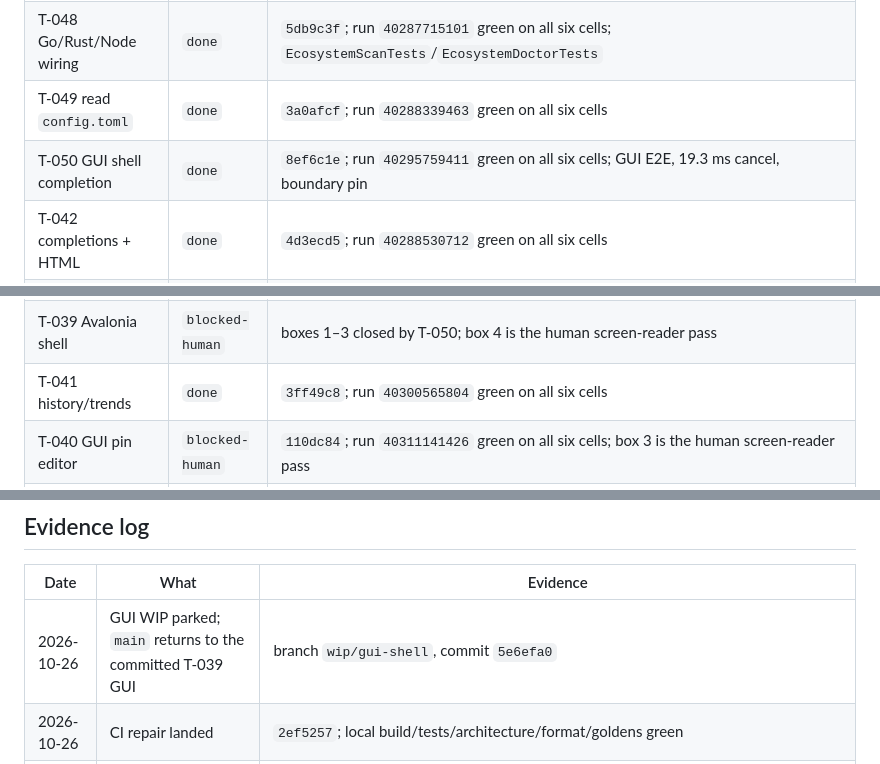
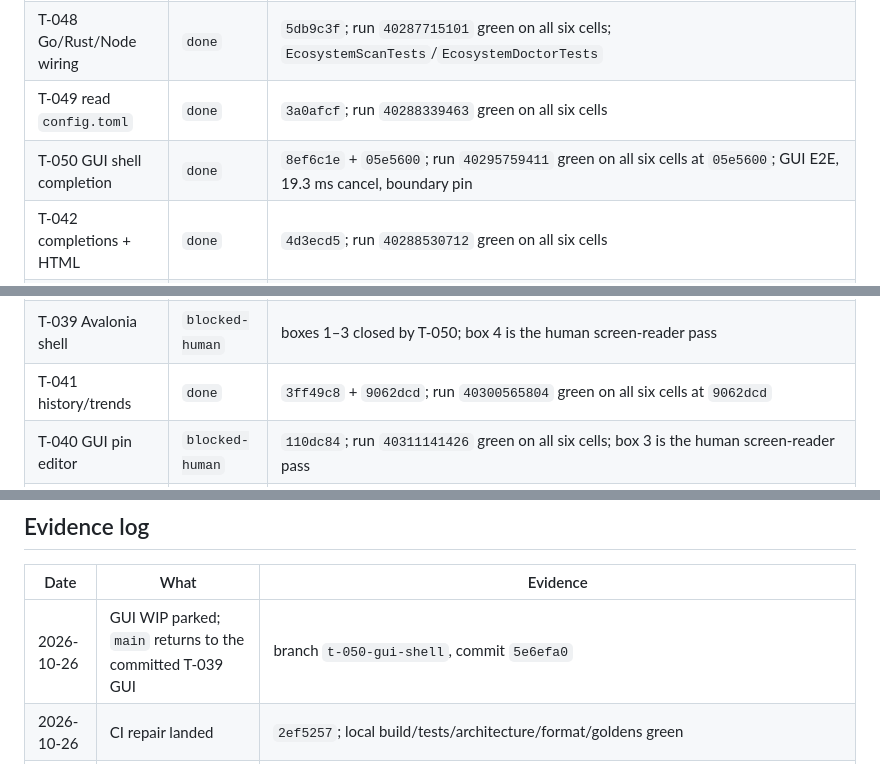
Before and after one commit to SudoScraTchY/coppice, a Markdown page: SDD/AGENDA.md, 3 parts joined by grey strips. Drawn GitHub-style.

```diff
--- a/SDD/AGENDA.md
+++ b/SDD/AGENDA.md
@@ -56,14 +56,14 @@ evidence for a feature. `blocked-human` cards never auto-tick.
 | T-047 NuGet four-part ordering | `done` | `266be19`, tests in the commit |
 | T-048 Go/Rust/Node wiring | `done` | `5db9c3f`; run `40287715101` green on all six cells; `EcosystemScanTests`/`EcosystemDoctorTests` |
 | T-049 read `config.toml` | `done` | `3a0afcf`; run `40288339463` green on all six cells |
-| T-050 GUI shell completion | `done` | `8ef6c1e`; run `40295759411` green on all six cells; GUI E2E, 19.3 ms cancel, boundary pin |
+| T-050 GUI shell completion | `done` | `8ef6c1e` + `05e5600`; run `40295759411` green on all six cells at `05e5600`; GUI E2E, 19.3 ms cancel, boundary pin |
 | T-042 completions + HTML | `done` | `4d3ecd5`; run `40288530712` green on all six cells |
 | T-051 FR-01/FR-02 | `done` | `75ac702`; run `40296987047` green on all six cells |
 | T-054 E-7 + escape filter | `done` | `bb148fe`; run `40284606058` green on all six cells with the tagged filter |
 | T-055 SDD truth + skills | `done` | `4afab29`, `d14dd80`, `a2d1d76`; run `40283969985` green on all six cells |
 | T-056 catalog hardening | `done` | `336354b`; run `40290685781` green on all six cells; 1,317 tests, 31 architecture |
 | T-039 Avalonia shell | `blocked-human` | boxes 1–3 closed by T-050; box 4 is the human screen-reader pass |
-| T-041 history/trends | `done` | `3ff49c8`; run `40300565804` green on all six cells |
+| T-041 history/trends | `done` | `3ff49c8` + `9062dcd`; run `40300565804` green on all six cells at `9062dcd` |
 | T-040 GUI pin editor | `blocked-human` | `110dc84`; run `40311141426` green on all six cells; box 3 is the human screen-reader pass |
 | T-043 v0.4 release | `blocked-human` | `0.4.0-rc.2` T-074 rebuild on `e738b52`: build `40696943889`, strict dry run `40698827006` (18 archives + nupkg, 19/19 checksums, linux-x64 smoke, no Release; `gh release create` is tag-only and unexercised); win-x64 FD 2,317,585 / SC 38,526,503 / GUI 50,039,275; rc.1 and the pre-T-074 rc.2 run are historical; tag withheld until the human gates |
 | T-052 FR-22 pins/quarantine | `done` | `69b1dd2`; run `40304314774` green on all six cells |
@@ -189,7 +189,7 @@ A gate is signed by a dated row in the evidence log. "I ran it" without a transc
 
 | Date | What | Evidence |
 |---|---|---|
-| 2026-10-26 | GUI WIP parked; `main` returns to the committed T-039 GUI | branch `wip/gui-shell`, commit `5e6efa0` |
+| 2026-10-26 | GUI WIP parked; `main` returns to the committed T-039 GUI | branch `t-050-gui-shell`, commit `5e6efa0` |
 | 2026-10-26 | CI repair landed | `2ef5257`; local build/tests/architecture/format/goldens green |
 | 2026-10-26 | First six-cell run exposed a real macOS path bug | run `40280980743`: four cells + egress + license green, both macOS cells failed in the kill test |
 | 2026-10-26 | Root-link anchoring fixed | `30917d3`; `/var` and drive-root relative targets stay absolute |
```
Also changed, not shown: other parts of SDD/AGENDA.md (+2 -2 lines), SDD/ORCHESTRATION.md (+2 -2 lines), SDD/tasks/phase-4-v0.4-gui.md (+2 -2 lines).
